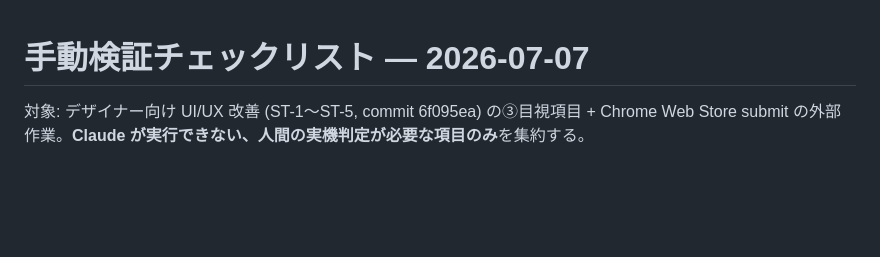
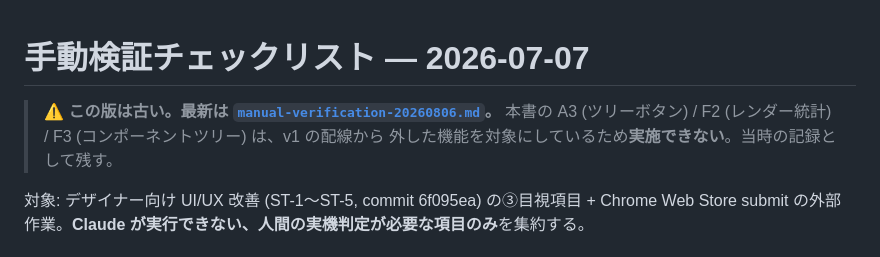
Before and after one commit to BoxPistols/domdom-inspector, a Markdown page: docs/manual-verification-20260707.md, the part around the change. Drawn GitHub-style; blank space fills up the shorter version.

```diff
--- a/docs/manual-verification-20260707.md
+++ b/docs/manual-verification-20260707.md
@@ -1,4 +1,8 @@
 # 手動検証チェックリスト — 2026-07-07
+
+> ⚠️ **この版は古い。最新は [`manual-verification-20260806.md`](./manual-verification-20260806.md)。**
+> 本書の A3 (ツリーボタン) / F2 (レンダー統計) / F3 (コンポーネントツリー) は、v1 の配線から
+> 外した機能を対象にしているため**実施できない**。当時の記録として残す。
 
 対象: デザイナー向け UI/UX 改善 (ST-1〜ST-5, commit 6f095ea) の③目視項目 +
 Chrome Web Store submit の外部作業。**Claude が実行できない、人間の実機判定が必要な項目のみ**を集約する。
```
Also changed, not shown: docs/manual-verification-20260806.md (added, +90 -0 lines).
